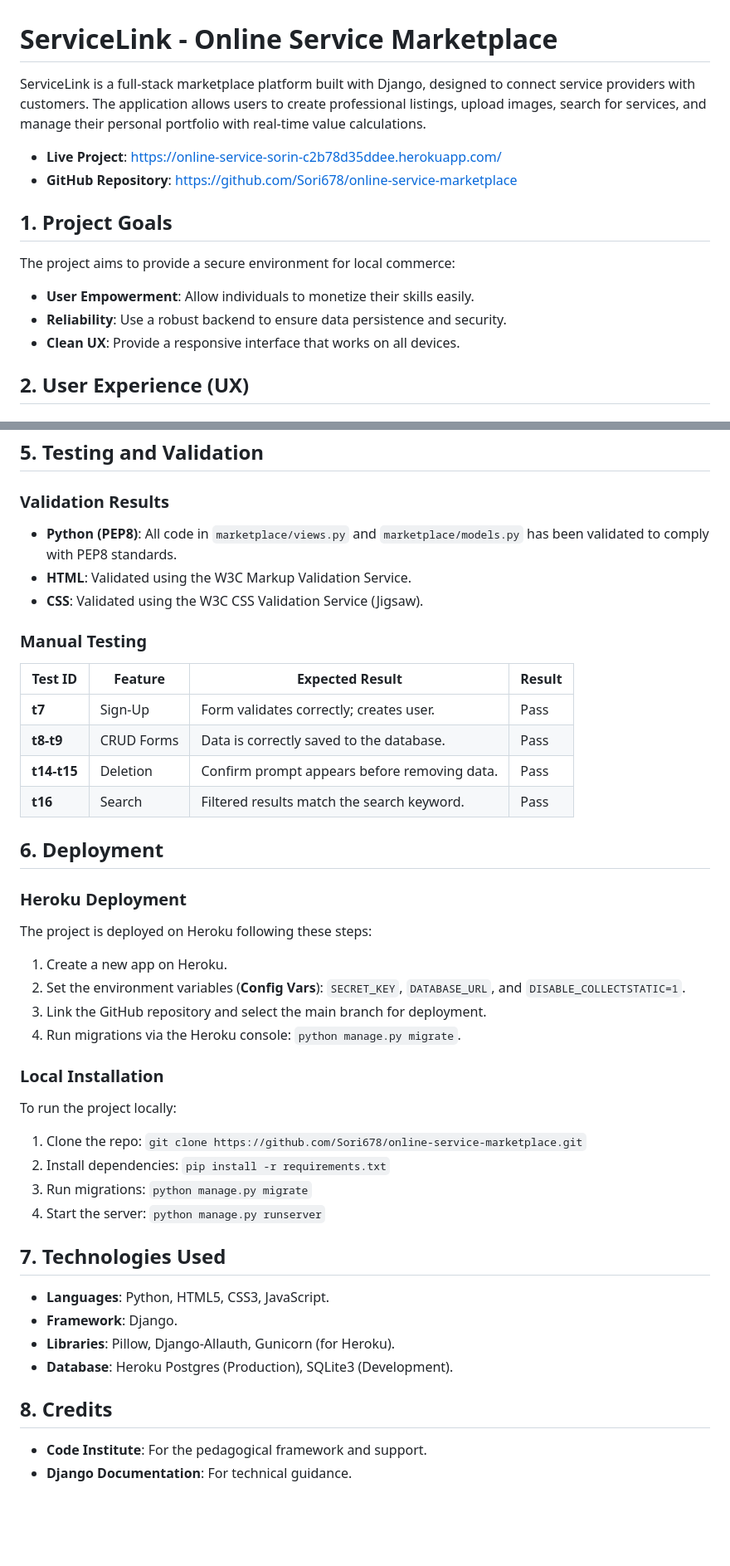
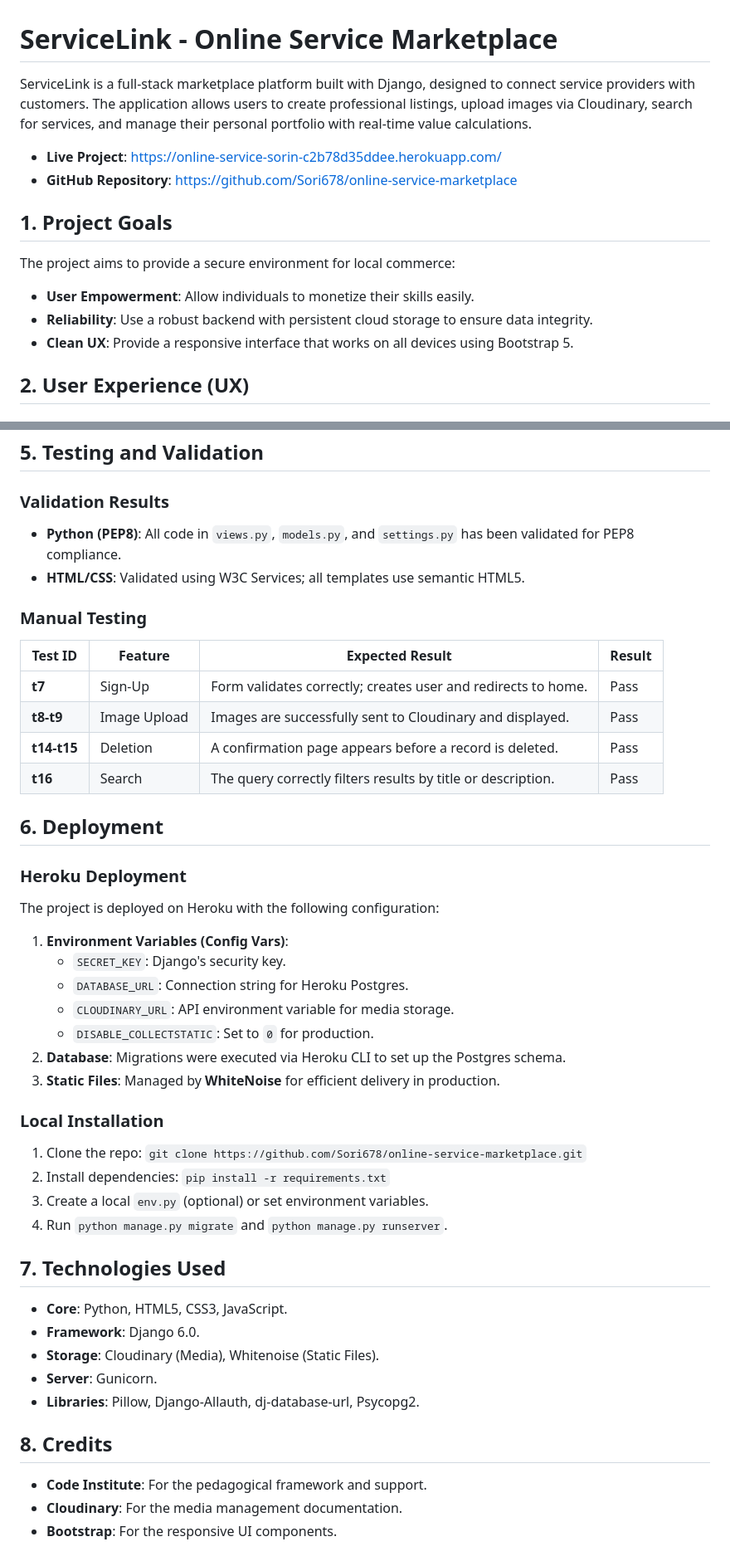
Before and after one commit to Sori678/online-service-marketplace, a Markdown page: README.md, 2 parts joined by grey strips. Shown at 83% size. Drawn GitHub-style; blank space fills up the shorter version.

Commit message:
Complete and professional README documentation

```diff
--- a/README.md
+++ b/README.md
@@ -1,6 +1,6 @@
 # ServiceLink - Online Service Marketplace
 
-ServiceLink is a full-stack marketplace platform built with Django, designed to connect service providers with customers. The application allows users to create professional listings, upload images, search for services, and manage their personal portfolio with real-time value calculations.
+ServiceLink is a full-stack marketplace platform built with Django, designed to connect service providers with customers. The application allows users to create professional listings, upload images via Cloudinary, search for services, and manage their personal portfolio with real-time value calculations.
 
 * **Live Project**: [https://online-service-sorin-c2b78d35ddee.herokuapp.com/](https://online-service-sorin-c2b78d35ddee.herokuapp.com/)
 * **GitHub Repository**: [https://github.com/Sori678/online-service-marketplace](https://github.com/Sori678/online-service-marketplace)
@@ -10,8 +10,8 @@ ServiceLink is a full-stack marketplace platform built with Django, designed to
 The project aims to provide a secure environment for local commerce:
 
 * **User Empowerment**: Allow individuals to monetize their skills easily.
-* **Reliability**: Use a robust backend to ensure data persistence and security.
-* **Clean UX**: Provide a responsive interface that works on all devices.
+* **Reliability**: Use a robust backend with persistent cloud storage to ensure data integrity.
+* **Clean UX**: Provide a responsive interface that works on all devices using Bootstrap 5.
 
 ## 2. User Experience (UX)
 
@@ -51,47 +46,49 @@ The project board can be found here: [GitHub Project Board](https://github.com/u
 
 ### Validation Results
 
-* **Python (PEP8)**: All code in `marketplace/views.py` and `marketplace/models.py` has been validated to comply with PEP8 standards.
-* **HTML**: Validated using the W3C Markup Validation Service.
-* **CSS**: Validated using the W3C CSS Validation Service (Jigsaw).
+* **Python (PEP8)**: All code in `views.py`, `models.py`, and `settings.py` has been validated for PEP8 compliance.
+* **HTML/CSS**: Validated using W3C Services; all templates use semantic HTML5.
 
 ### Manual Testing
 
 | Test ID | Feature | Expected Result | Result |
 | --- | --- | --- | --- |
-| **t7** | Sign-Up | Form validates correctly; creates user. | Pass |
-| **t8-t9** | CRUD Forms | Data is correctly saved to the database. | Pass |
-| **t14-t15** | Deletion | Confirm prompt appears before removing data. | Pass |
-| **t16** | Search | Filtered results match the search keyword. | Pass |
+| **t7** | Sign-Up | Form validates correctly; creates user and redirects to home. | Pass |
+| **t8-t9** | Image Upload | Images are successfully sent to Cloudinary and displayed. | Pass |
+| **t14-t15** | Deletion | A confirmation page appears before a record is deleted. | Pass |
+| **t16** | Search | The query correctly filters results by title or description. | Pass |
 
 ## 6. Deployment
 
 ### Heroku Deployment
 
-The project is deployed on Heroku following these steps:
+The project is deployed on Heroku with the following configuration:
 
-1. Create a new app on Heroku.
-2. Set the environment variables (**Config Vars**): `SECRET_KEY`, `DATABASE_URL`, and `DISABLE_COLLECTSTATIC=1`.
-3. Link the GitHub repository and select the main branch for deployment.
-4. Run migrations via the Heroku console: `python manage.py migrate`.
+1. **Environment Variables (Config Vars)**:
+   * `SECRET_KEY`: Django's security key.
+   * `DATABASE_URL`: Connection string for Heroku Postgres.
+   * `CLOUDINARY_URL`: API environment variable for media storage.
+   * `DISABLE_COLLECTSTATIC`: Set to `0` for production.
+2. **Database**: Migrations were executed via Heroku CLI to set up the Postgres schema.
+3. **Static Files**: Managed by **WhiteNoise** for efficient delivery in production.
 
 ### Local Installation
 
-To run the project locally:
-
 1. Clone the repo: `git clone https://github.com/Sori678/online-service-marketplace.git`
 2. Install dependencies: `pip install -r requirements.txt`
-3. Run migrations: `python manage.py migrate`
-4. Start the server: `python manage.py runserver`
+3. Create a local `env.py` (optional) or set environment variables.
+4. Run `python manage.py migrate` and `python manage.py runserver`.
 
 ## 7. Technologies Used
 
-* **Languages**: Python, HTML5, CSS3, JavaScript.
-* **Framework**: Django.
-* **Libraries**: Pillow, Django-Allauth, Gunicorn (for Heroku).
-* **Database**: Heroku Postgres (Production), SQLite3 (Development).
+* **Core**: Python, HTML5, CSS3, JavaScript.
+* **Framework**: Django 6.0.
+* **Storage**: Cloudinary (Media), Whitenoise (Static Files).
+* **Server**: Gunicorn.
+* **Libraries**: Pillow, Django-Allauth, dj-database-url, Psycopg2.
 
 ## 8. Credits
 
 * **Code Institute**: For the pedagogical framework and support.
-* **Django Documentation**: For technical guidance.
+* **Cloudinary**: For the media management documentation.
+* **Bootstrap**: For the responsive UI components.
```
Also changed, not shown: other parts of README.md (+6 -11 lines).
